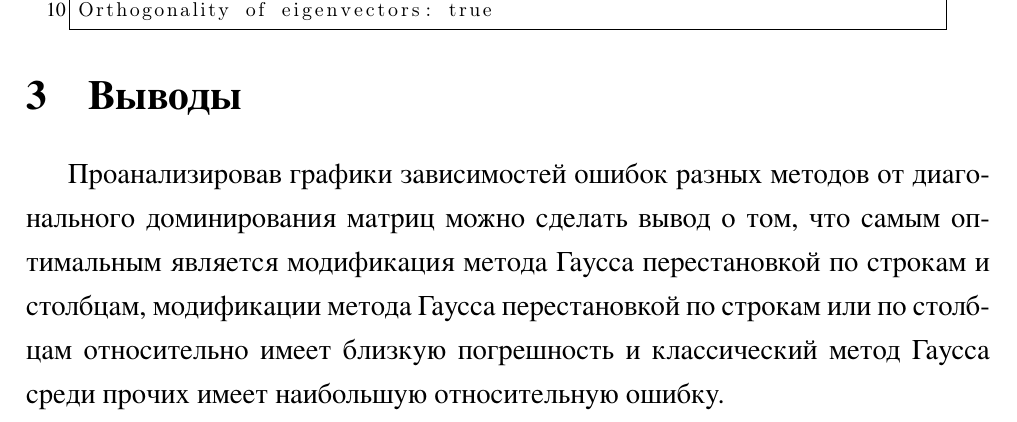
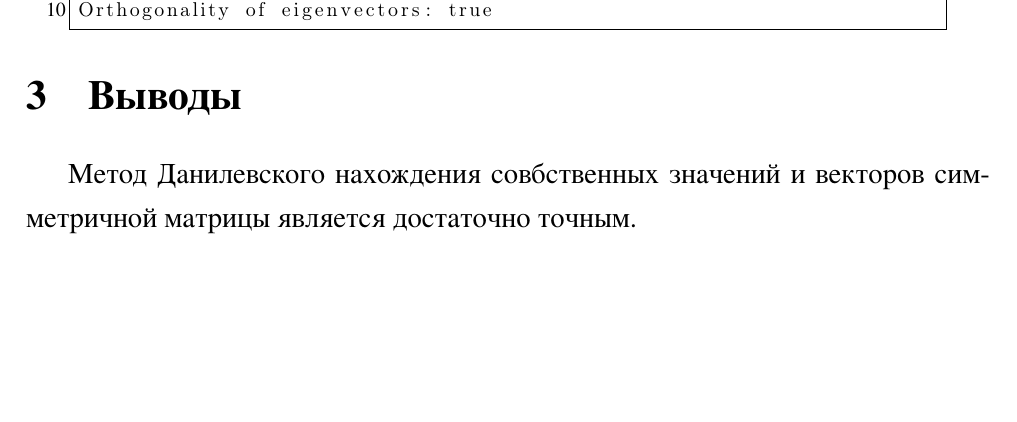
Before and after one commit to AngelicHedgehog/BMSTU-Numerical-Methods-of-Linear-Algebra, a LaTeX document (lab5.1/latex/lab5.1-CHMLA-Vilenskiy.tex): part of page 5 of 5, cut so that both start at the same text, the shorter picture padded with empty space. The pictures show the PDF file lab5.1/latex/lab5.1-CHMLA-Vilenskiy.pdf that the author committed with the source.

Commit message:
lab4: норм отчет

```diff
--- a/lab5.1/latex/lab5.1-CHMLA-Vilenskiy.tex
+++ b/lab5.1/latex/lab5.1-CHMLA-Vilenskiy.tex
@@ -365,6 +365,6 @@ Orthogonality of eigenvectors: true
 
 \section{Выводы}\label{Sect::conclusion}
 
-Проанализировав графики зависимостей ошибок разных методов от диагонального доминирования матриц можно сделать вывод о том, что самым оптимальным является модификация метода Гаусса перестановкой по строкам и столбцам, модификации метода Гаусса перестановкой по строкам или по столбцам относительно имеет близкую погрешность и классический метод Гаусса среди прочих имеет наибольшую относительную ошибку.
+Метод Данилевского нахождения совбственных значений и векторов симметричной матрицы является достаточно точным.
 
 \end{document}
```
Also changed, not shown: lab5.1/latex/lab5.1-CHMLA-Vilenskiy.pdf.
